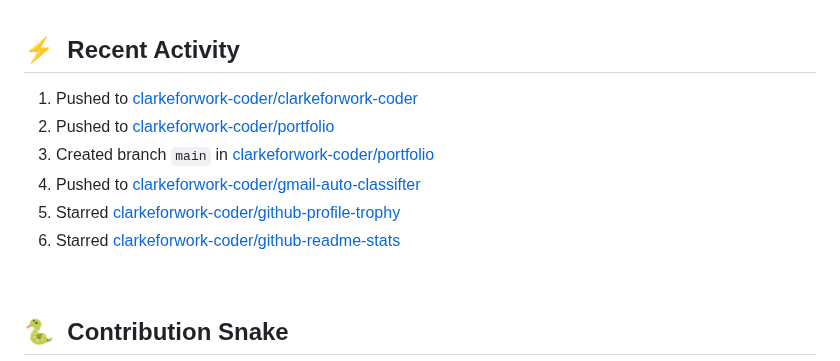
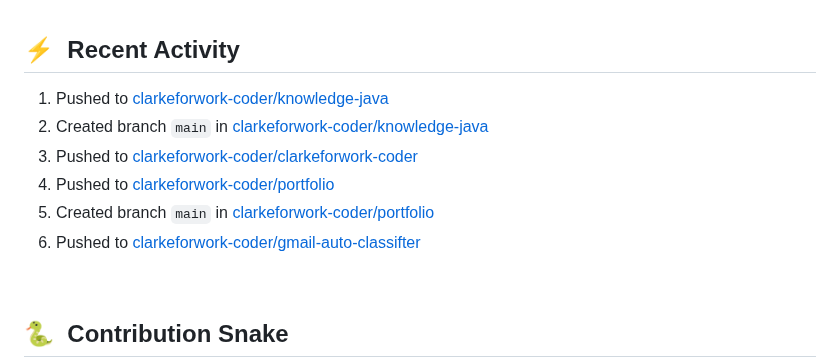
Before and after one commit to clarkeforwork-coder/clarkeforwork-coder, a Markdown page: README.md, the part around the change. Rendered like a GitHub page.

Commit message:
chore: update recent activity

```diff
--- a/README.md
+++ b/README.md
@@ -64,12 +64,12 @@ Python     54 mins               █▒░░░░░░░░░░░░░
 ## ⚡ &nbsp;Recent Activity
 
 <!--START_SECTION:activity-->
-1. Pushed to [clarkeforwork-coder/clarkeforwork-coder](https://github.com/clarkeforwork-coder/clarkeforwork-coder)
-2. Pushed to [clarkeforwork-coder/portfolio](https://github.com/clarkeforwork-coder/portfolio)
-3. Created branch `main` in [clarkeforwork-coder/portfolio](https://github.com/clarkeforwork-coder/portfolio)
-4. Pushed to [clarkeforwork-coder/gmail-auto-classifter](https://github.com/clarkeforwork-coder/gmail-auto-classifter)
-5. Starred [clarkeforwork-coder/github-profile-trophy](https://github.com/clarkeforwork-coder/github-profile-trophy)
-6. Starred [clarkeforwork-coder/github-readme-stats](https://github.com/clarkeforwork-coder/github-readme-stats)
+1. Pushed to [clarkeforwork-coder/knowledge-java](https://github.com/clarkeforwork-coder/knowledge-java)
+2. Created branch `main` in [clarkeforwork-coder/knowledge-java](https://github.com/clarkeforwork-coder/knowledge-java)
+3. Pushed to [clarkeforwork-coder/clarkeforwork-coder](https://github.com/clarkeforwork-coder/clarkeforwork-coder)
+4. Pushed to [clarkeforwork-coder/portfolio](https://github.com/clarkeforwork-coder/portfolio)
+5. Created branch `main` in [clarkeforwork-coder/portfolio](https://github.com/clarkeforwork-coder/portfolio)
+6. Pushed to [clarkeforwork-coder/gmail-auto-classifter](https://github.com/clarkeforwork-coder/gmail-auto-classifter)
 <!--END_SECTION:activity-->
 
 &nbsp;
```
